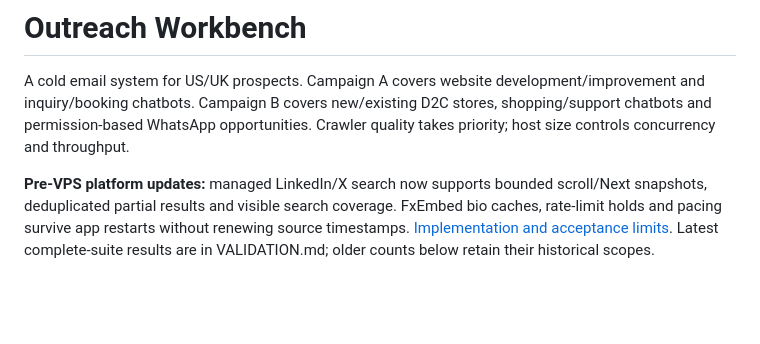
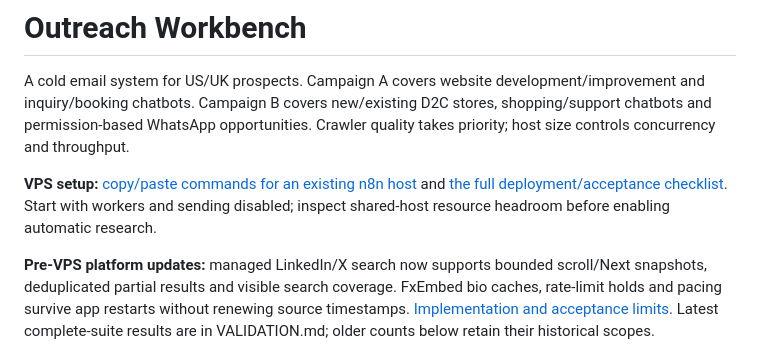
Before and after one commit to divyanshu9166/custom-crawler-and-email-automation, a Markdown page: README.md, the part around the change. GitHub-like rendering; blank space fills up the shorter version.

Commit message:
Document staged VPS setup alongside existing n8n

```diff
--- a/README.md
+++ b/README.md
@@ -1,6 +1,11 @@
 # Outreach Workbench
 
 A cold email system for US/UK prospects. Campaign A covers website development/improvement and inquiry/booking chatbots. Campaign B covers new/existing D2C stores, shopping/support chatbots and permission-based WhatsApp opportunities. Crawler quality takes priority; host size controls concurrency and throughput.
+
+**VPS setup:** [copy/paste commands for an existing n8n host](docs/VPS_DEPLOYMENT_COMMANDS.md)
+and [the full deployment/acceptance checklist](docs/VPS_DEPLOYMENT_CHECKLIST.md).
+Start with workers and sending disabled; inspect shared-host resource headroom
+before enabling automatic research.
 
 **Pre-VPS platform updates:** managed LinkedIn/X search now supports bounded
 scroll/Next snapshots, deduplicated partial results and visible search coverage.
```
Also changed, not shown: docs/VPS_DEPLOYMENT_CHECKLIST.md (+6 -1 lines), docs/VPS_DEPLOYMENT_COMMANDS.md (added, +255 -0 lines).
